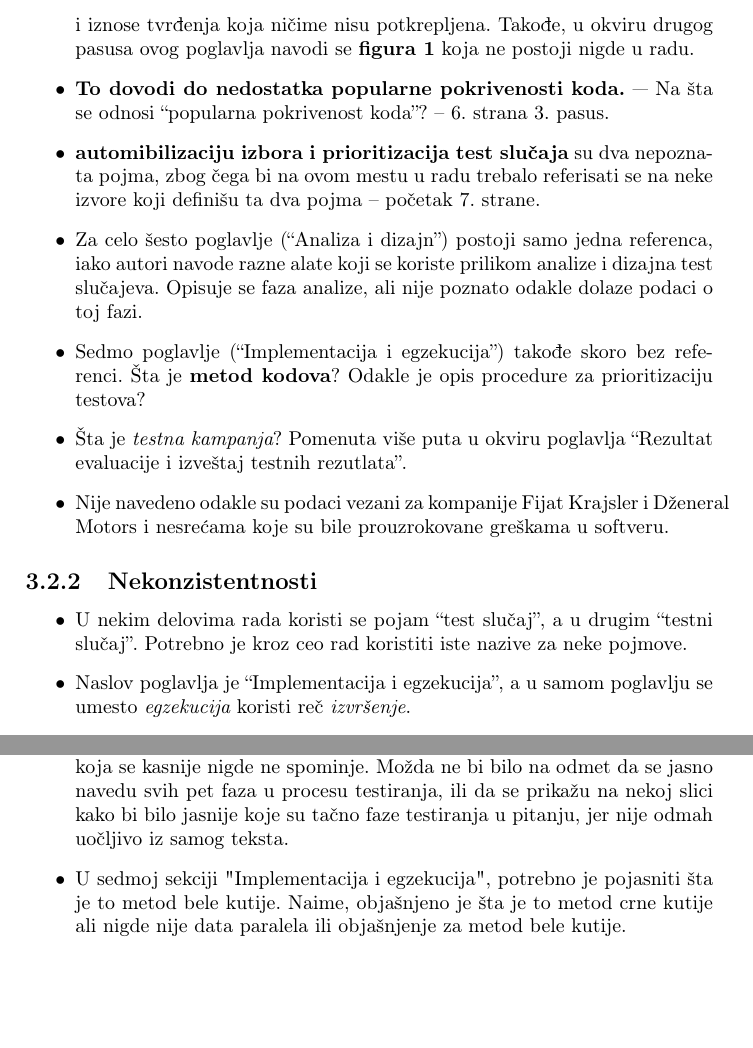
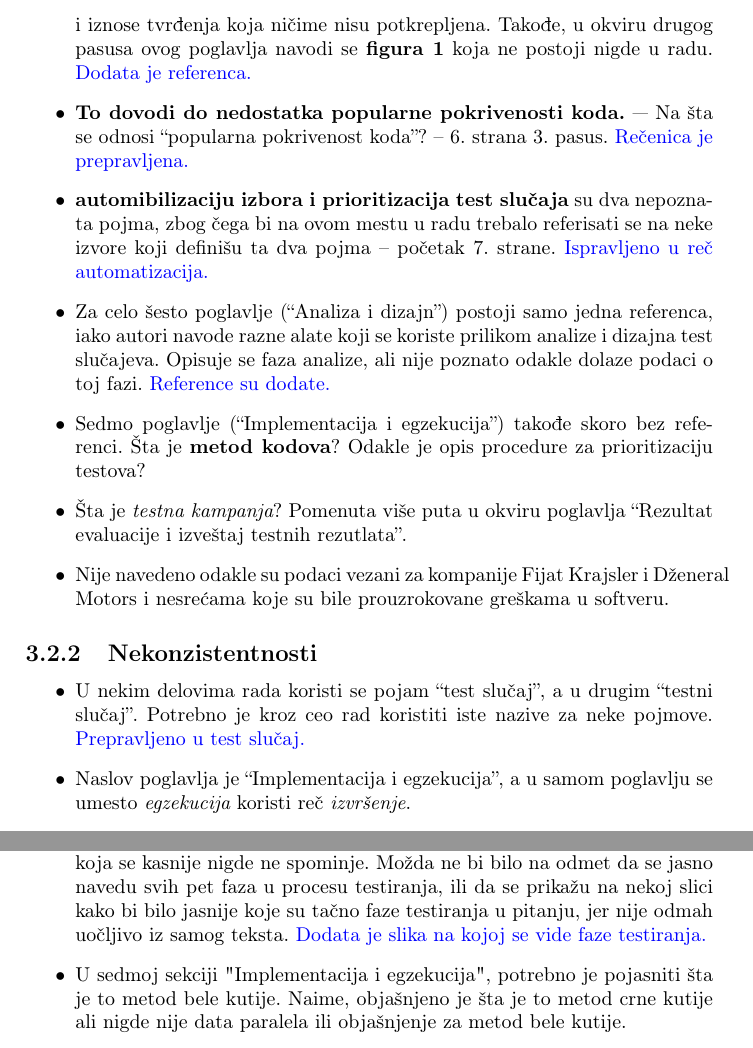
Before and after one commit to salesh/MSINseminarski, a LaTeX document (Zamerke.tex): two parts of pages 13 and 24 of 29, joined at a grey line, cut so that both start at the same text, the shorter picture padded with empty space. Compiled offline with pdfLaTeX.

Commit message:
Dodati odgovori, prepravljene sekcije 5,6

```diff
--- a/Zamerke.tex
+++ b/Zamerke.tex
@@ -333,10 +333,10 @@ Početak rada je najbolji deo rada, gde su reference navođene ispravno, broj st
 \begin{itemize}
 \item Nedostaju reference prilikom navođenja primera grešaka u softveru u okviru poglavlja ``Značaj verifikacije u automobilskoj industriji''. Potrebno je navesti odakle su preuzeti podaci o greškama i njihovim posledicama. \odgovor{Reference dodate.}
 \item U referenci navedenoj uz poslednju stavku prilikom nabrajanja izazova u verifikaciji softvera u automobilskoj industriji nije pronađen podataka o pomenutom izazovu (uzevši u obzir i da je imenovanje izazova pogrešno). \odgovor{Poslednja stavka je izbačena.}
-\item Prva dva pasusa poglavlja ``Efikasno testiranje u automobilskoj industriji'' ne sadrže reference iako se pozivaju na neke istraživače ({\bf{Spillner i Linz}}) i iznose tvrđenja koja ničime nisu potkrepljena. Takođe, u okviru drugog pasusa ovog poglavlja navodi se {\bf{figura 1}} koja ne postoji nigde u radu.
-\item {\bf{To dovodi do nedostatka popularne pokrivenosti koda.}} --- Na šta se odnosi ``popularna pokrivenost koda''? -- 6. strana 3. pasus. \odgovor{}
-\item {\bf{automibilizaciju izbora i prioritizacija test slučaja}} su dva nepoznata pojma, zbog čega bi na ovom mestu u radu trebalo referisati se na neke izvore koji definišu ta dva pojma -- početak 7. strane.
-\item Za celo šesto poglavlje (``Analiza i dizajn'') postoji samo jedna referenca, iako autori navode razne alate koji se koriste prilikom analize i dizajna test slučajeva. Opisuje se faza analize, ali nije poznato odakle dolaze podaci o toj fazi.
+\item Prva dva pasusa poglavlja ``Efikasno testiranje u automobilskoj industriji'' ne sadrže reference iako se pozivaju na neke istraživače ({\bf{Spillner i Linz}}) i iznose tvrđenja koja ničime nisu potkrepljena. Takođe, u okviru drugog pasusa ovog poglavlja navodi se {\bf{figura 1}} koja ne postoji nigde u radu. \odgovor{Dodata je referenca.}
+\item {\bf{To dovodi do nedostatka popularne pokrivenosti koda.}} --- Na šta se odnosi ``popularna pokrivenost koda''? -- 6. strana 3. pasus. \odgovor{Rečenica je prepravljena.}
+\item {\bf{automibilizaciju izbora i prioritizacija test slučaja}} su dva nepoznata pojma, zbog čega bi na ovom mestu u radu trebalo referisati se na neke izvore koji definišu ta dva pojma -- početak 7. strane. \odgovor{Ispravljeno u reč automatizacija.}
+\item Za celo šesto poglavlje (``Analiza i dizajn'') postoji samo jedna referenca, iako autori navode razne alate koji se koriste prilikom analize i dizajna test slučajeva. Opisuje se faza analize, ali nije poznato odakle dolaze podaci o toj fazi. \odgovor{Reference su dodate.}
 \item Sedmo poglavlje (``Implementacija i egzekucija'') takođe skoro bez referenci. Šta je {\bf{metod kodova}}? Odakle je opis procedure za prioritizaciju testova?
 \item Šta je {\em{testna kampanja}}? Pomenuta više puta u okviru poglavlja ``Rezultat evaluacije i izveštaj testnih rezutlata''.
 \item Nije navedeno odakle su podaci vezani za kompanije Fijat Krajsler i Dženeral Motors i nesrećama koje su bile prouzrokovane greškama u softveru.
@@ -344,7 +344,7 @@ Početak rada je najbolji deo rada, gde su reference navođene ispravno, broj st
 
 \subsection{Nekonzistentnosti}
 \begin{itemize}
-\item U nekim delovima rada koristi se pojam ``test slučaj'', a u drugim ``testni slučaj''. Potrebno je kroz ceo rad koristiti iste nazive za neke pojmove.
+\item U nekim delovima rada koristi se pojam ``test slučaj'', a u drugim ``testni slučaj''. Potrebno je kroz ceo rad koristiti iste nazive za neke pojmove. \odgovor{Prepravljeno u test slučaj.}
 \item Naslov poglavlja je ``Implementacija i egzekucija'', a u samom poglavlju se umesto {\em{egzekucija}} koristi reč {\em{izvršenje}}.
 \item Kroz čitav rad se koristi treće lice množine, dok se na nekoliko mesta koristi drugo lice množine (na primer, {\bf{Da biste dobili rezultat}} na 10. strani).
 \item Postoje skraćenice koje nisu uvedene, poput {\em{BCS}}, {\em{ML}}, {\em{KSML}}, {\em{MELBA}, {\em{MachrnE}}}, {\em{GEM}} (koja se prvi put pominje u zaključku).
@@ -575,7 +575,7 @@ U seminarskom radu bilo je potrebno ispoštovati određena pravila koja su bila
 
 \item U radu na više mesta nisu adekvatno postavljene reference. Reference je potrebno postaviti na kraju svakog tvrđenja.
 
-\item U petoj sekciji "Efikasno testiranje u automobilskoj industriji", u drugom pasusu spominje se da je proces testiranja softvera prikazan u "figuri 1", koja se kasnije nigde ne spominje. Možda ne bi bilo na odmet da se jasno navedu svih pet faza u procesu testiranja, ili da se prikažu na nekoj slici kako bi bilo jasnije koje su tačno faze testiranja u pitanju, jer nije odmah uočljivo iz samog teksta.
+\item U petoj sekciji "Efikasno testiranje u automobilskoj industriji", u drugom pasusu spominje se da je proces testiranja softvera prikazan u "figuri 1", koja se kasnije nigde ne spominje. Možda ne bi bilo na odmet da se jasno navedu svih pet faza u procesu testiranja, ili da se prikažu na nekoj slici kako bi bilo jasnije koje su tačno faze testiranja u pitanju, jer nije odmah uočljivo iz samog teksta. \odgovor{Dodata je slika na kojoj se vide faze testiranja.}
 
 \item U sedmoj sekciji "Implementacija i egzekucija",
 potrebno je pojasniti šta je to metod bele kutije. Naime, objašnjeno je šta je to metod crne kutije ali nigde nije data paralela ili objašnjenje za metod bele kutije.
```
Also changed, not shown: 1 other file.
